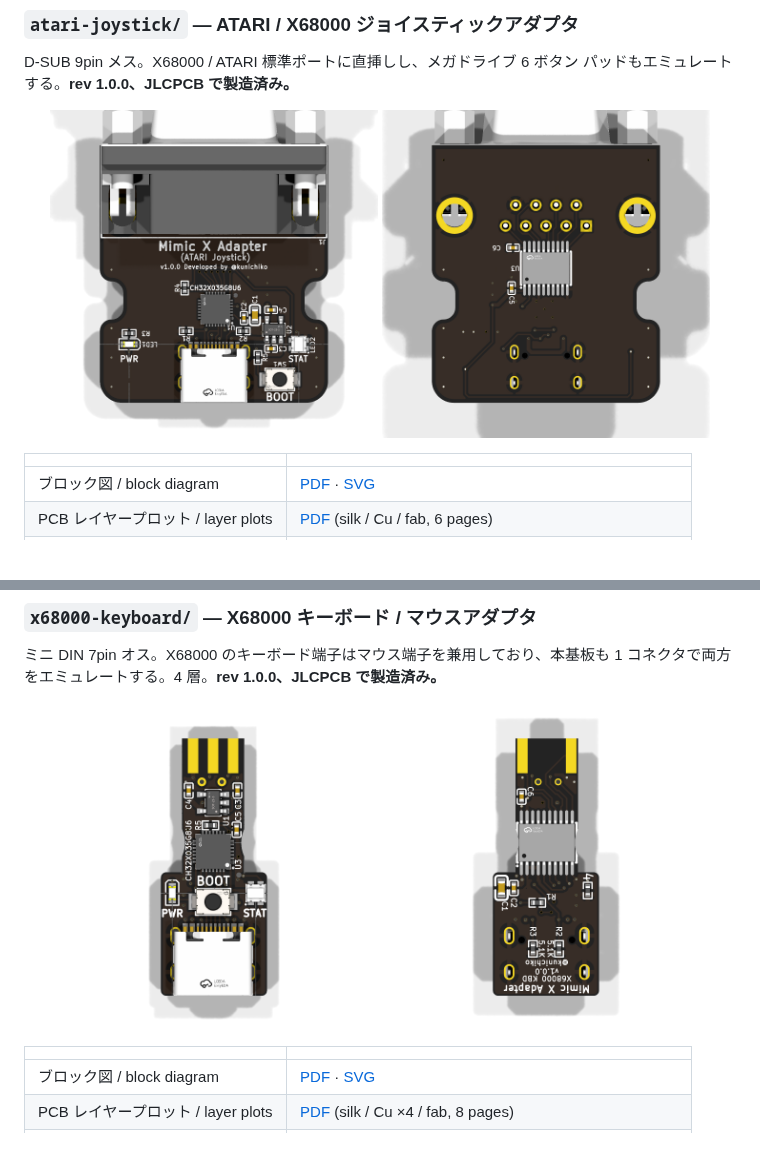
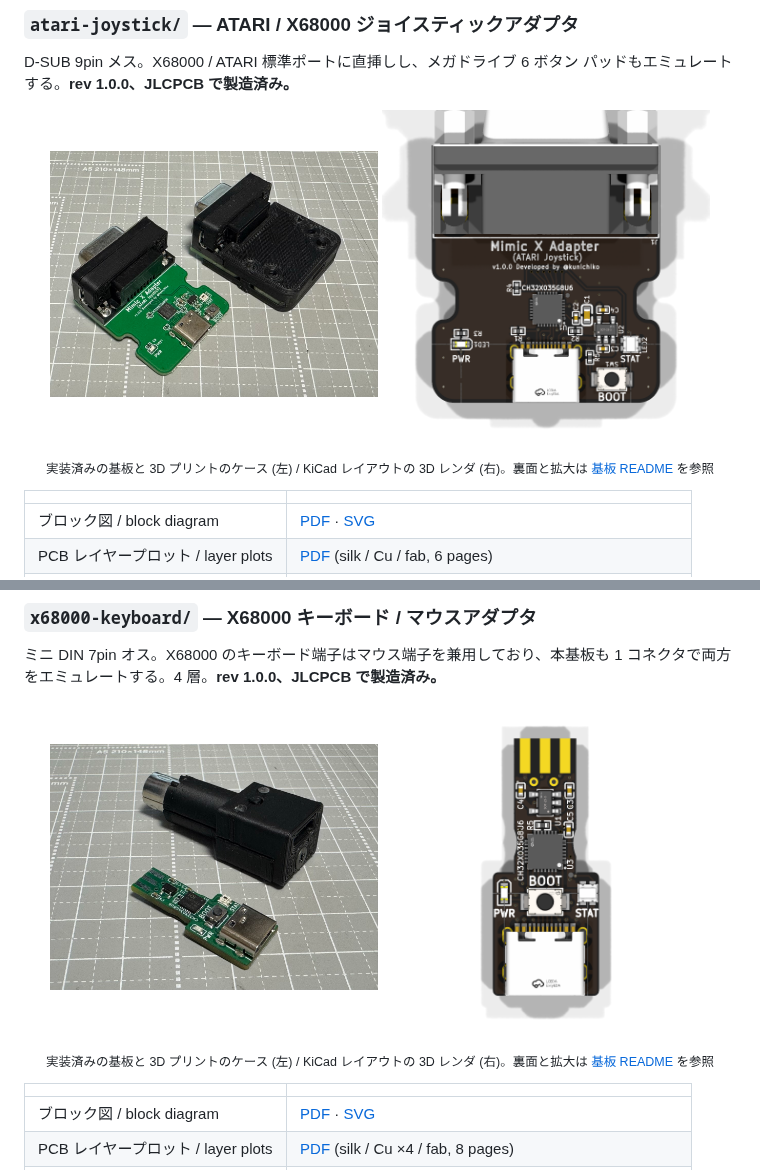
Before and after one commit to kunichiko/MimicX-hardware, a Markdown page: README.md, 2 parts joined by grey strips. GitHub-like rendering; pictures changed too: atari-joystick/docs/images/atari-joystick-photo.jpg (added), x68000-keyboard/docs/images/x68000-keyboard-photo.jpg (added); blank space fills up the shorter version.

```diff
--- a/README.md
+++ b/README.md
@@ -26,9 +26,10 @@ D-SUB 9pin メス。X68000 / ATARI 標準ポートに直挿しし、メガドラ
 パッドもエミュレートする。**rev 1.0.0、JLCPCB で製造済み。**
 
 <p align="center">
-  <img src="atari-joystick/docs/images/render-top.png" width="46%" alt="atari-joystick, component side">
-  <img src="atari-joystick/docs/images/render-bottom.png" width="46%" alt="atari-joystick, solder side">
+  <img src="atari-joystick/docs/images/atari-joystick-photo.jpg" width="46%" alt="assembled atari-joystick board, with and without its 3D-printed shell">
+  <img src="atari-joystick/docs/images/render-top.png" width="46%" alt="atari-joystick layout, component side">
 </p>
+<p align="center"><sub>実装済みの基板と 3D プリントのケース (左) / KiCad レイアウトの 3D レンダ (右)。裏面と拡大は <a href="atari-joystick/README.md">基板 README</a> を参照</sub></p>
 
 | | |
 |---|---|
@@ -45,9 +46,10 @@ D-SUB 9pin メス。X68000 / ATARI 標準ポートに直挿しし、メガドラ
 1 コネクタで両方をエミュレートする。4 層。**rev 1.0.0、JLCPCB で製造済み。**
 
 <p align="center">
-  <img src="x68000-keyboard/docs/images/render-top.png" width="46%" alt="x68000-keyboard, component side">
-  <img src="x68000-keyboard/docs/images/render-bottom.png" width="46%" alt="x68000-keyboard, solder side">
+  <img src="x68000-keyboard/docs/images/x68000-keyboard-photo.jpg" width="46%" alt="assembled x68000-keyboard board, with and without its 3D-printed shell">
+  <img src="x68000-keyboard/docs/images/render-top.png" width="46%" alt="x68000-keyboard layout, component side">
 </p>
+<p align="center"><sub>実装済みの基板と 3D プリントのケース (左) / KiCad レイアウトの 3D レンダ (右)。裏面と拡大は <a href="x68000-keyboard/README.md">基板 README</a> を参照</sub></p>
 
 | | |
 |---|---|
```
Also changed, not shown: atari-joystick/README.md (+8 -8 lines), x68000-keyboard/README.md (+8 -8 lines), 2 other files.
